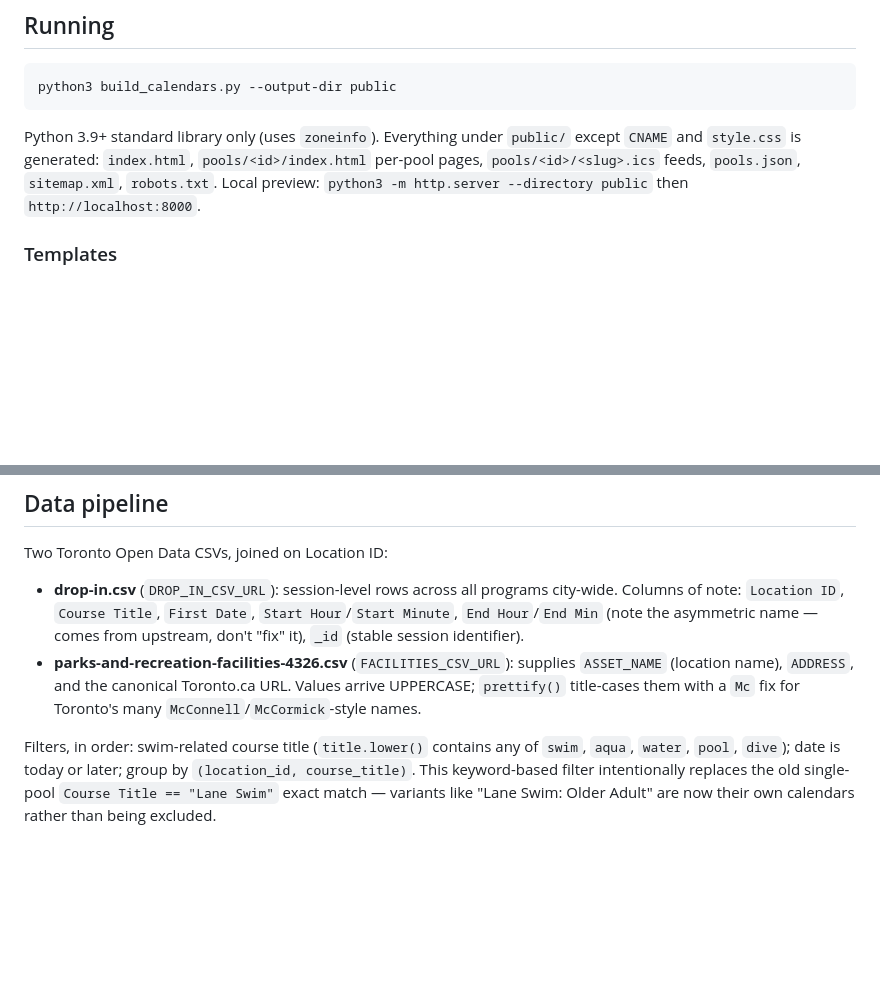
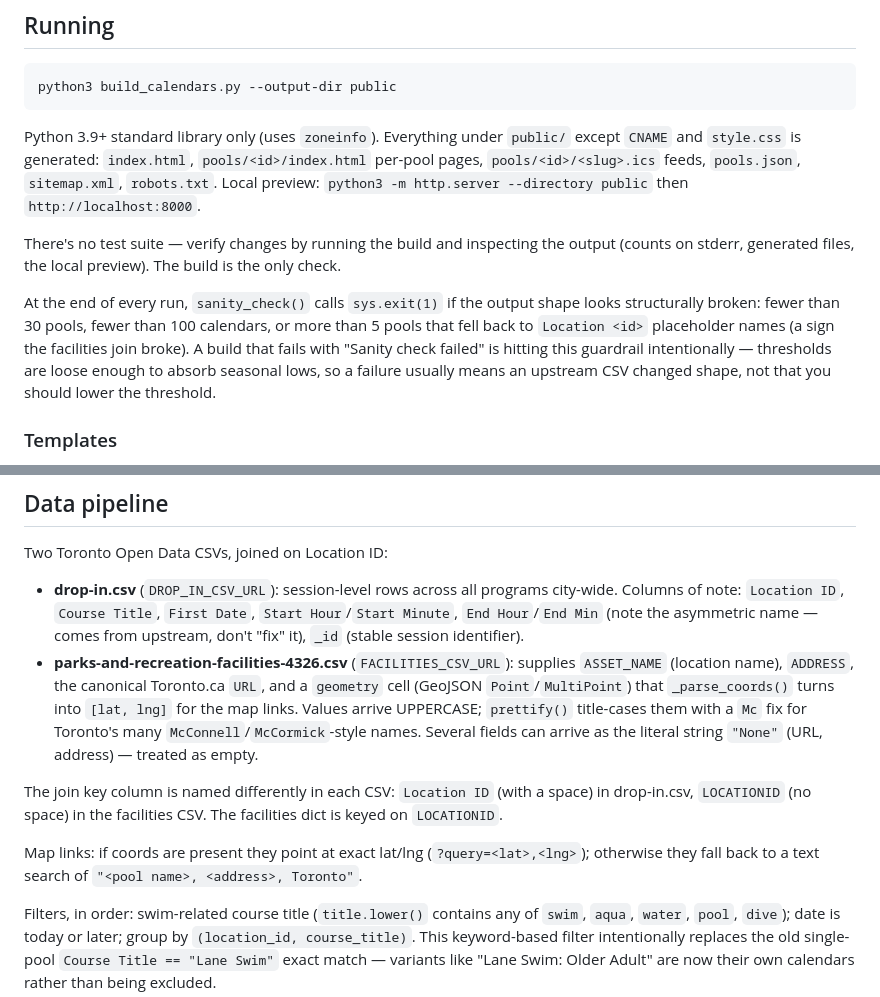
Before and after one commit to ttarabula/toronto-pool-calendars, a Markdown page: CLAUDE.md, 2 parts joined by grey strips. Drawn GitHub-style; blank space fills up the shorter version.

Commit message:
Document sanity check, coords parsing, and join-key gotchas in CLAUDE.md
Co-Authored-By: Claude Opus 4.7 <noreply@anthropic.com>

```diff
--- a/CLAUDE.md
+++ b/CLAUDE.md
@@ -14,6 +14,10 @@ python3 build_calendars.py --output-dir public
 
 Python 3.9+ standard library only (uses `zoneinfo`). Everything under `public/` except `CNAME` and `style.css` is generated: `index.html`, `pools/<id>/index.html` per-pool pages, `pools/<id>/<slug>.ics` feeds, `pools.json`, `sitemap.xml`, `robots.txt`. Local preview: `python3 -m http.server --directory public` then `http://localhost:8000`.
 
+There's no test suite — verify changes by running the build and inspecting the output (counts on stderr, generated files, the local preview). The build is the only check.
+
+At the end of every run, `sanity_check()` calls `sys.exit(1)` if the output shape looks structurally broken: fewer than 30 pools, fewer than 100 calendars, or more than 5 pools that fell back to `Location <id>` placeholder names (a sign the facilities join broke). A build that fails with "Sanity check failed" is hitting this guardrail intentionally — thresholds are loose enough to absorb seasonal lows, so a failure usually means an upstream CSV changed shape, not that you should lower the threshold.
+
 ### Templates
 
 `templates/index.html` and `templates/pool.html` are checked in. Placeholders use HTML-comment syntax — e.g. `<!-- {{pools_html}} -->` — so they don't collide with CSS `{}` or template engines. `build_calendars.py`'s `_render()` does plain string substitution; if you add a placeholder, make sure the exact string matches. The index page lists all pools (SSR'd so crawlers see the content in HTML); per-pool pages are standalone landing pages for SEO and shareable deep-links.
@@ -27,7 +31,11 @@ Python 3.9+ standard library only (uses `zoneinfo`). Everything under `public/`
 Two Toronto Open Data CSVs, joined on Location ID:
 
 - **drop-in.csv** (`DROP_IN_CSV_URL`): session-level rows across all programs city-wide. Columns of note: `Location ID`, `Course Title`, `First Date`, `Start Hour`/`Start Minute`, `End Hour`/`End Min` (note the asymmetric name — comes from upstream, don't "fix" it), `_id` (stable session identifier).
-- **parks-and-recreation-facilities-4326.csv** (`FACILITIES_CSV_URL`): supplies `ASSET_NAME` (location name), `ADDRESS`, and the canonical Toronto.ca URL. Values arrive UPPERCASE; `prettify()` title-cases them with a `Mc` fix for Toronto's many `McConnell`/`McCormick`-style names.
+- **parks-and-recreation-facilities-4326.csv** (`FACILITIES_CSV_URL`): supplies `ASSET_NAME` (location name), `ADDRESS`, the canonical Toronto.ca `URL`, and a `geometry` cell (GeoJSON `Point`/`MultiPoint`) that `_parse_coords()` turns into `[lat, lng]` for the map links. Values arrive UPPERCASE; `prettify()` title-cases them with a `Mc` fix for Toronto's many `McConnell`/`McCormick`-style names. Several fields can arrive as the literal string `"None"` (URL, address) — treated as empty.
+
+The join key column is named differently in each CSV: `Location ID` (with a space) in drop-in.csv, `LOCATIONID` (no space) in the facilities CSV. The facilities dict is keyed on `LOCATIONID`.
+
+Map links: if coords are present they point at exact lat/lng (`?query=<lat>,<lng>`); otherwise they fall back to a text search of `"<pool name>, <address>, Toronto"`.
 
 Filters, in order: swim-related course title (`title.lower()` contains any of `swim`, `aqua`, `water`, `pool`, `dive`); date is today or later; group by `(location_id, course_title)`. This keyword-based filter intentionally replaces the old single-pool `Course Title == "Lane Swim"` exact match — variants like "Lane Swim: Older Adult" are now their own calendars rather than being excluded.
 
```
